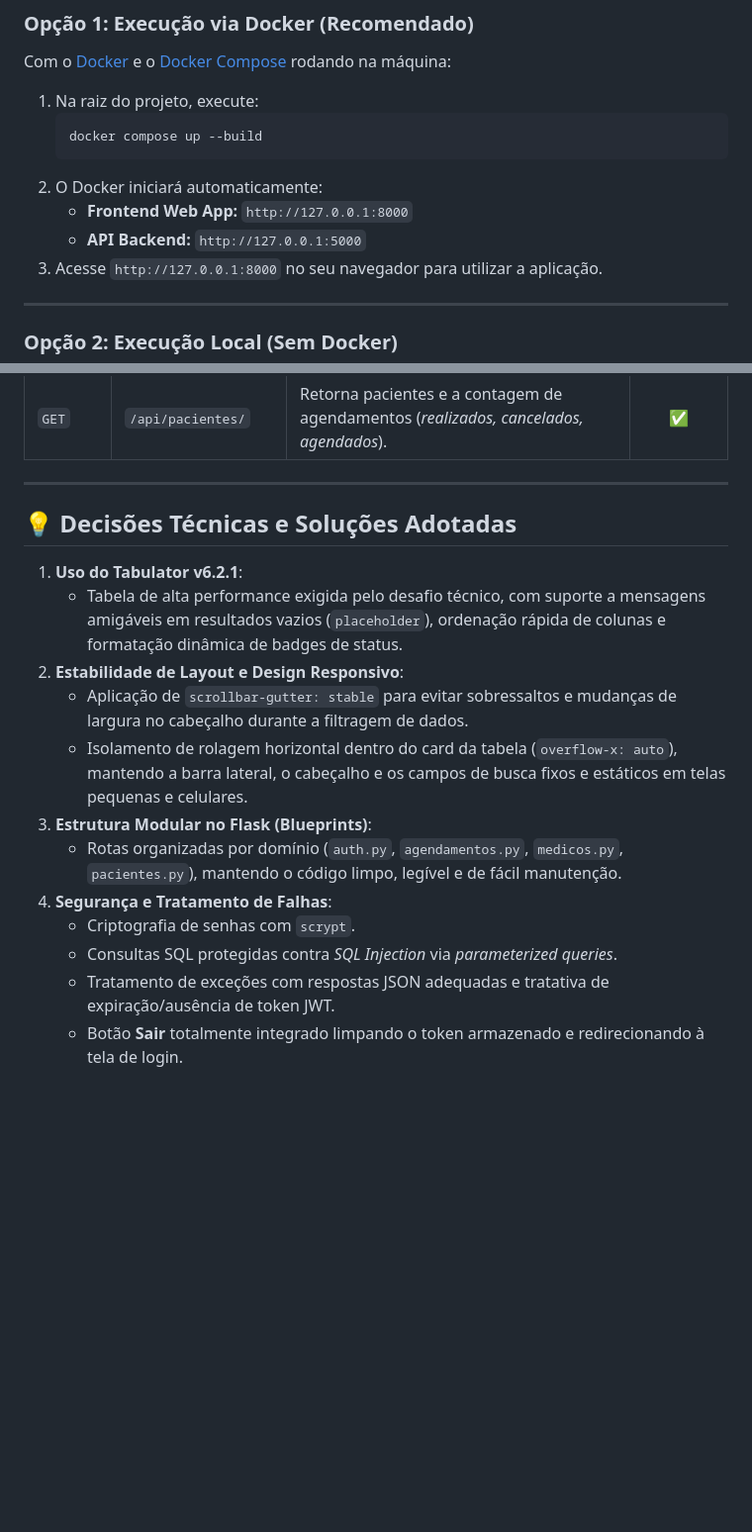
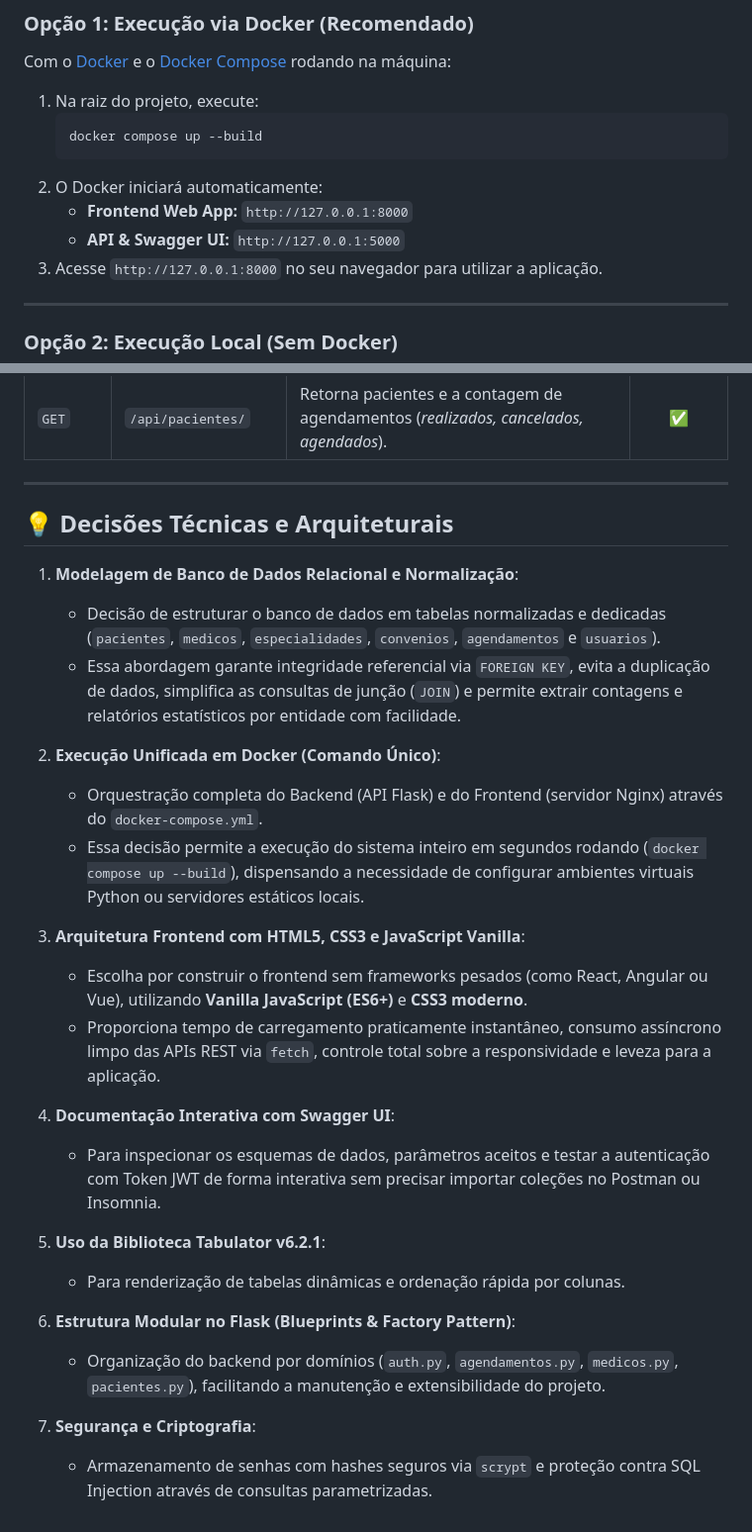
Before and after one commit to devantoneli/agenda-medica, a Markdown page: README.md, 2 parts joined by grey strips. Shown at 99% size. Rendered like a GitHub page; blank space fills up the shorter version.

Commit message:
docs: finalização do README

````diff
--- a/README.md
+++ b/README.md
@@ -45,7 +45,7 @@ Com o [Docker](https://www.docker.com/) e o [Docker Compose](https://docs.docker
    ```
 2. O Docker iniciará automaticamente:
    - **Frontend Web App:** `http://127.0.0.1:8000`
-   - **API Backend:** `http://127.0.0.1:5000`
+   - **API & Swagger UI:** `http://127.0.0.1:5000`
 3. Acesse `http://127.0.0.1:8000` no seu navegador para utilizar a aplicação.
 
 ---
@@ -97,17 +97,28 @@ Resultados esperados: **`18 passed` (100% de aprovação)**.
 
 ---
 
-## 💡 Decisões Técnicas e Soluções Adotadas
+## 💡 Decisões Técnicas e Arquiteturais
 
-1. **Uso do Tabulator v6.2.1**:
-   - Tabela de alta performance exigida pelo desafio técnico, com suporte a mensagens amigáveis em resultados vazios (`placeholder`), ordenação rápida de colunas e formatação dinâmica de badges de status.
-2. **Estabilidade de Layout e Design Responsivo**:
-   - Aplicação de `scrollbar-gutter: stable` para evitar sobressaltos e mudanças de largura no cabeçalho durante a filtragem de dados.
-   - Isolamento de rolagem horizontal dentro do card da tabela (`overflow-x: auto`), mantendo a barra lateral, o cabeçalho e os campos de busca fixos e estáticos em telas pequenas e celulares.
-3. **Estrutura Modular no Flask (Blueprints)**:
-   - Rotas organizadas por domínio (`auth.py`, `agendamentos.py`, `medicos.py`, `pacientes.py`), mantendo o código limpo, legível e de fácil manutenção.
-4. **Segurança e Tratamento de Falhas**:
-   - Criptografia de senhas com `scrypt`.
-   - Consultas SQL protegidas contra *SQL Injection* via *parameterized queries*.
-   - Tratamento de exceções com respostas JSON adequadas e tratativa de expiração/ausência de token JWT.
-   - Botão **Sair** totalmente integrado limpando o token armazenado e redirecionando à tela de login.
+1. **Modelagem de Banco de Dados Relacional e Normalização**:
+   - Decisão de estruturar o banco de dados em tabelas normalizadas e dedicadas (`pacientes`, `medicos`, `especialidades`, `convenios`, `agendamentos` e `usuarios`).
+   - Essa abordagem garante integridade referencial via `FOREIGN KEY`, evita a duplicação de dados, simplifica as consultas de junção (`JOIN`) e permite extrair contagens e relatórios estatísticos por entidade com facilidade.
+
+2. **Execução Unificada em Docker (Comando Único)**:
+   - Orquestração completa do Backend (API Flask) e do Frontend (servidor Nginx) através do `docker-compose.yml`.
+   - Essa decisão permite a execução do sistema inteiro em segundos rodando (`docker compose up --build`), dispensando a necessidade de configurar ambientes virtuais Python ou servidores estáticos locais.
+
+3. **Arquitetura Frontend com HTML5, CSS3 e JavaScript Vanilla**:
+   - Escolha por construir o frontend sem frameworks pesados (como React, Angular ou Vue), utilizando **Vanilla JavaScript (ES6+)** e **CSS3 moderno**.
+   - Proporciona tempo de carregamento praticamente instantâneo, consumo assíncrono limpo das APIs REST via `fetch`, controle total sobre a responsividade e leveza para a aplicação.
+
+4. **Documentação Interativa com Swagger UI**:
+   - Para inspecionar os esquemas de dados, parâmetros aceitos e testar a autenticação com Token JWT de forma interativa sem precisar importar coleções no Postman ou Insomnia.
+
+5. **Uso da Biblioteca Tabulator v6.2.1**:
+   - Para renderização de tabelas dinâmicas e ordenação rápida por colunas.
+
+6. **Estrutura Modular no Flask (Blueprints & Factory Pattern)**:
+   - Organização do backend por domínios (`auth.py`, `agendamentos.py`, `medicos.py`, `pacientes.py`), facilitando a manutenção e extensibilidade do projeto.
+
+7. **Segurança e Criptografia**:
+   - Armazenamento de senhas com hashes seguros via `scrypt` e proteção contra SQL Injection através de consultas parametrizadas.
````
Also changed, not shown: other parts of README.md (+3 -3 lines).
